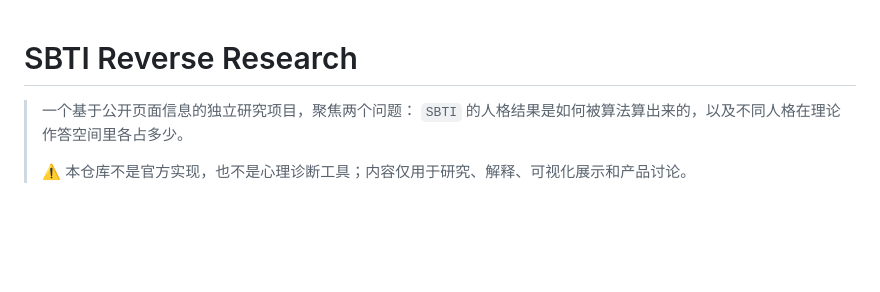
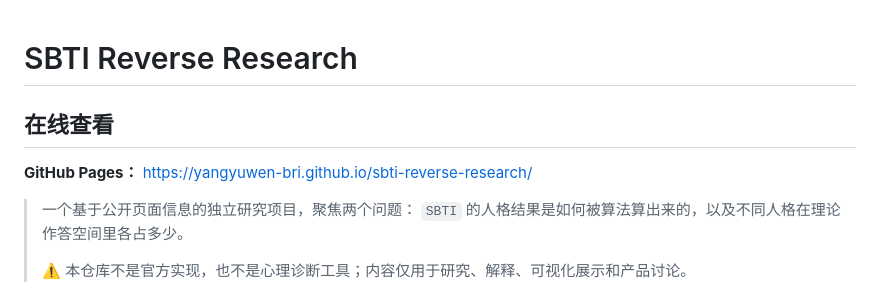
Before and after one commit to yangyuwen-bri/sbti-reverse-research, a Markdown page: README.md, the part around the change. Drawn GitHub-style; blank space fills up the shorter version.

Commit message:
Add GitHub Pages link

```diff
--- a/README.md
+++ b/README.md
@@ -1,4 +1,9 @@
 # SBTI Reverse Research
+
+## 在线查看
+
+**GitHub Pages：**
+[https://yangyuwen-bri.github.io/sbti-reverse-research/](https://yangyuwen-bri.github.io/sbti-reverse-research/)
 
 > 一个基于公开页面信息的独立研究项目，聚焦两个问题：
 > `SBTI` 的人格结果是如何被算法算出来的，以及不同人格在理论作答空间里各占多少。
```
